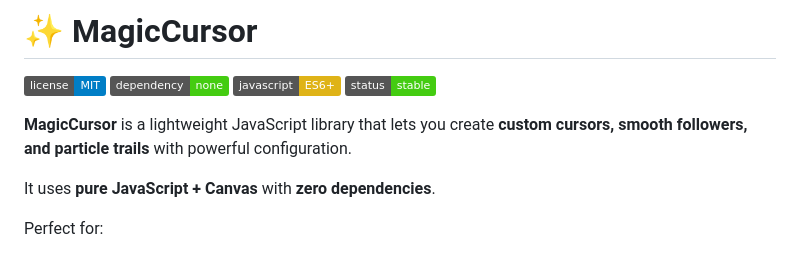
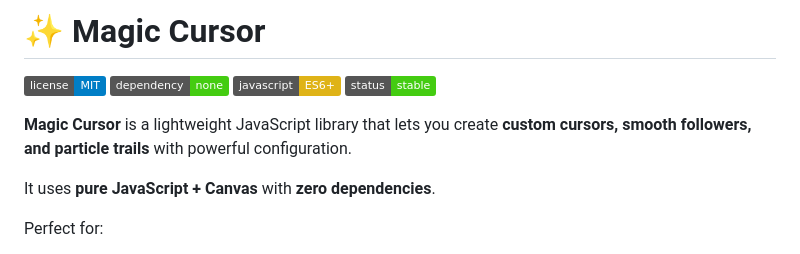
Before and after one commit to Ramiro-Ventura/Magic-Cursor, a Markdown page: README.md, the part around one of its changes. GitHub-like rendering; badges without logos.

```diff
--- a/README.md
+++ b/README.md
@@ -1,11 +1,11 @@
-# ✨ MagicCursor
+# ✨ Magic Cursor
 
 ![license](https://img.shields.io/badge/license-MIT-blue.svg)
 ![size](https://img.shields.io/badge/dependency-none-brightgreen)
 ![js](https://img.shields.io/badge/javascript-ES6+-yellow)
 ![status](https://img.shields.io/badge/status-stable-success)
 
-**MagicCursor** is a lightweight JavaScript library that lets you create **custom cursors, smooth followers, and particle trails** with powerful configuration.
+**Magic Cursor** is a lightweight JavaScript library that lets you create **custom cursors, smooth followers, and particle trails** with powerful configuration.
 
 It uses **pure JavaScript + Canvas** with **zero dependencies**.
 
```
Also changed, not shown: other parts of README.md (+1 -1 lines).
